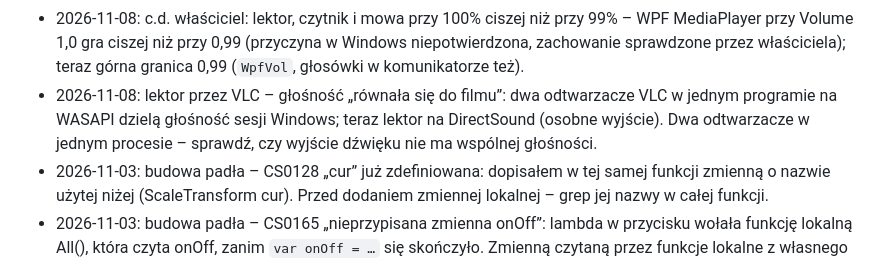
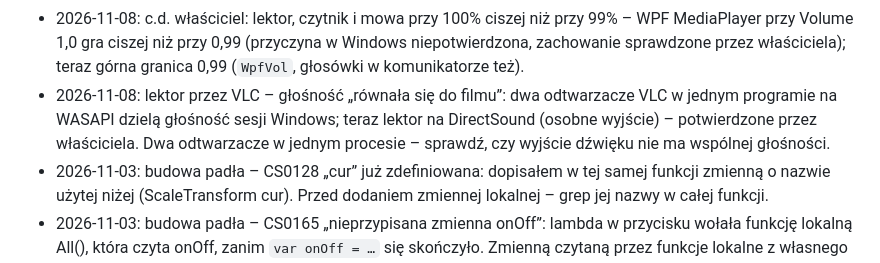
Before and after one commit to mic0078/Velivo-1.22, a Markdown page: CLAUDE.md, the part around the change. GitHub-like rendering.

Commit message:
CLAUDE.md: lektor na DirectSound potwierdzony
Co-Authored-By: Claude Opus 5.5 <noreply@anthropic.com>
Claude-Session: https://claude.ai/code/session_01RCtN5AVBSpJ7VcZz1rMB9B

```diff
--- a/CLAUDE.md
+++ b/CLAUDE.md
@@ -293,7 +293,7 @@ Claude zapamiętuje do 3 dni wstecz, a nawet 5 dni, jeśli użytkownik nie był
 * 2026-11-08: głośność lektora 150% (wzmocnienie WAV z miękkim obcinaniem) – właściciel: „nie działa, najgłośniej przy 99%”; cofnięte do 10–100%. Przyczyna niepotwierdzona (możliwe: obcinanie szczytów ściszało odbiór, MediaPlayer/plik inny niż PCM 16). Zmiany dźwięku bez możliwości odsłuchu – najpierw zapytaj o próbę, zanim wyślesz jako gotowe.
 * 2026-11-08: Pilot „dalej kuleje, zamula i przerywa” – prawdziwa przyczyna: listy, program TV i obrazki szły pakietami UDP po 30–50 KB; w Wi-Fi taki pakiet to ~35 kawałków, zgubienie jednego = cała strona przepada, a każda strona to osobne pytanie i czekanie. Inne aplikacje używają TCP. Teraz listy/program/obrazki przez TCP (port 41916): jedno połączenie, cała lista naraz, gzip + AES-GCM klucza grupy; sterowanie dalej UDP (małe pakiety), starszy komputer – zapasowo UDP. Duże dane – nigdy przez UDP; łatając objawy (progi, ponowienia) najpierw sprawdź, czy wybrana droga przesyłu w ogóle się nadaje.
 * 2026-11-08: c.d. właściciel: lektor, czytnik i mowa przy 100% ciszej niż przy 99% – WPF MediaPlayer przy Volume 1,0 gra ciszej niż przy 0,99 (przyczyna w Windows niepotwierdzona, zachowanie sprawdzone przez właściciela); teraz górna granica 0,99 (`WpfVol`, głosówki w komunikatorze też).
-* 2026-11-08: lektor przez VLC – głośność „równała się do filmu”: dwa odtwarzacze VLC w jednym programie na WASAPI dzielą głośność sesji Windows; teraz lektor na DirectSound (osobne wyjście). Dwa odtwarzacze w jednym procesie – sprawdź, czy wyjście dźwięku nie ma wspólnej głośności.
+* 2026-11-08: lektor przez VLC – głośność „równała się do filmu”: dwa odtwarzacze VLC w jednym programie na WASAPI dzielą głośność sesji Windows; teraz lektor na DirectSound (osobne wyjście) – potwierdzone przez właściciela. Dwa odtwarzacze w jednym procesie – sprawdź, czy wyjście dźwięku nie ma wspólnej głośności.
 * 2026-11-03: budowa padła – CS0128 „cur” już zdefiniowana: dopisałem w tej samej funkcji zmienną o nazwie użytej niżej (ScaleTransform cur). Przed dodaniem zmiennej lokalnej – grep jej nazwy w całej funkcji.
 * 2026-11-03: budowa padła – CS0165 „nieprzypisana zmienna onOff”: lambda w przycisku wołała funkcję lokalną All(), która czyta onOff, zanim `var onOff = …` się skończyło. Zmienną czytaną przez funkcje lokalne z własnego inicjatora – najpierw `= null`, potem przypisanie.
 * 2026-10-21: autokorekta zmieniała dobre słowa spoza słownika (naprawiaj → naprawiać): formy rozkazujące uznane za poprawne, dwie pomyłki tylko przy zgodnym początku, cofnięta poprawka (⌫) zapamiętana na stałe.
```
